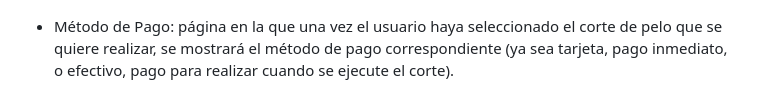
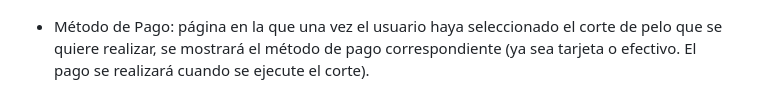
Before and after one commit to Jorgeev27/Servicio-Peluqueria, a Markdown page: doc/anteproyecto/anteproyecto.md, the part around the change. Rendered like a GitHub page.

```diff
--- a/doc/anteproyecto/anteproyecto.md
+++ b/doc/anteproyecto/anteproyecto.md
@@ -66,7 +66,7 @@
 
   ![](https://github.com/Jorgeev27/Servicio-Peluqueria/blob/main/doc/anteproyecto/img/Productos.png)
 
-  - Método de Pago: página en la que una vez el usuario haya seleccionado el corte de pelo que se quiere realizar, se mostrará el método de pago correspondiente (ya sea tarjeta, pago inmediato, o efectivo, pago para realizar cuando se ejecute el corte).
+  - Método de Pago: página en la que una vez el usuario haya seleccionado el corte de pelo que se quiere realizar, se mostrará el método de pago correspondiente (ya sea tarjeta o efectivo. El pago se realizará cuando se ejecute el corte).
 
   ![](https://github.com/Jorgeev27/Servicio-Peluqueria/blob/main/doc/anteproyecto/img/M%C3%A9todo%20de%20pago.png)
 
```
